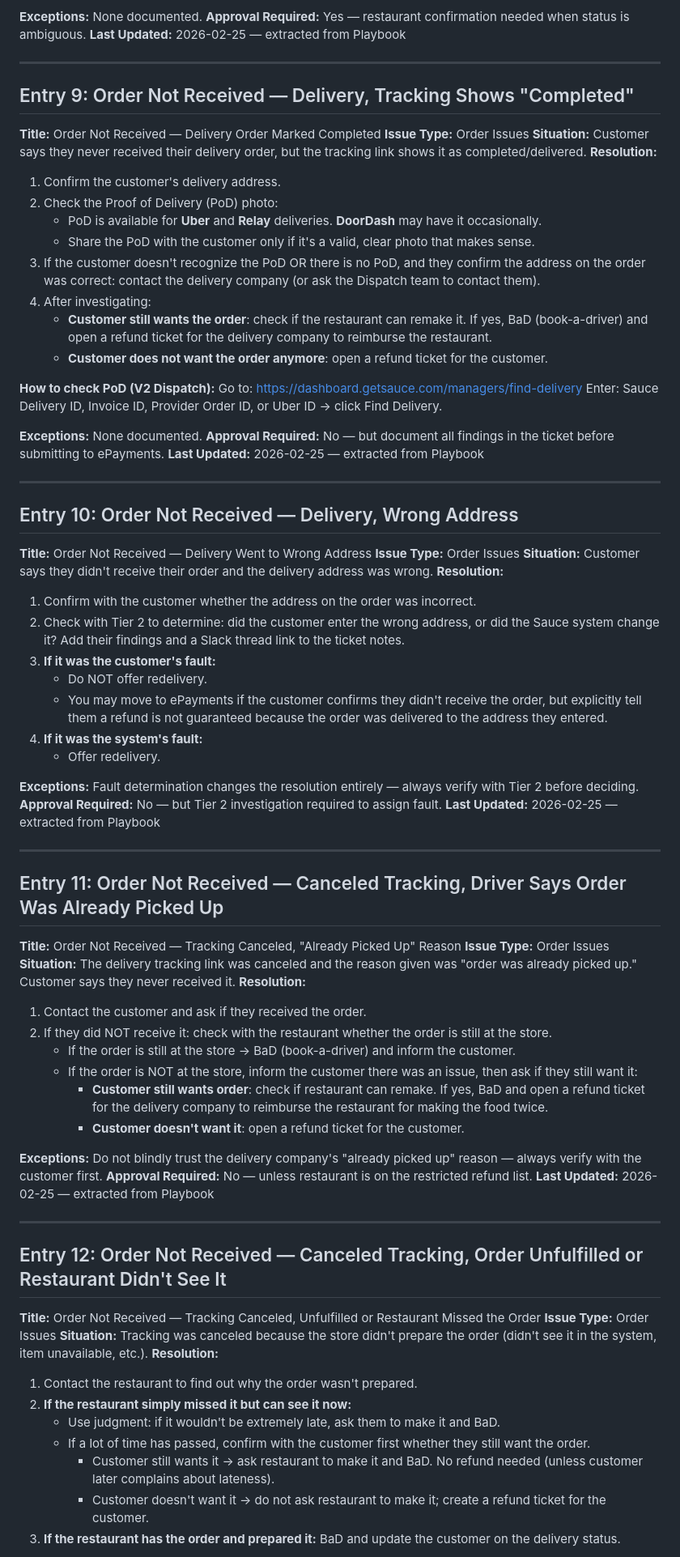
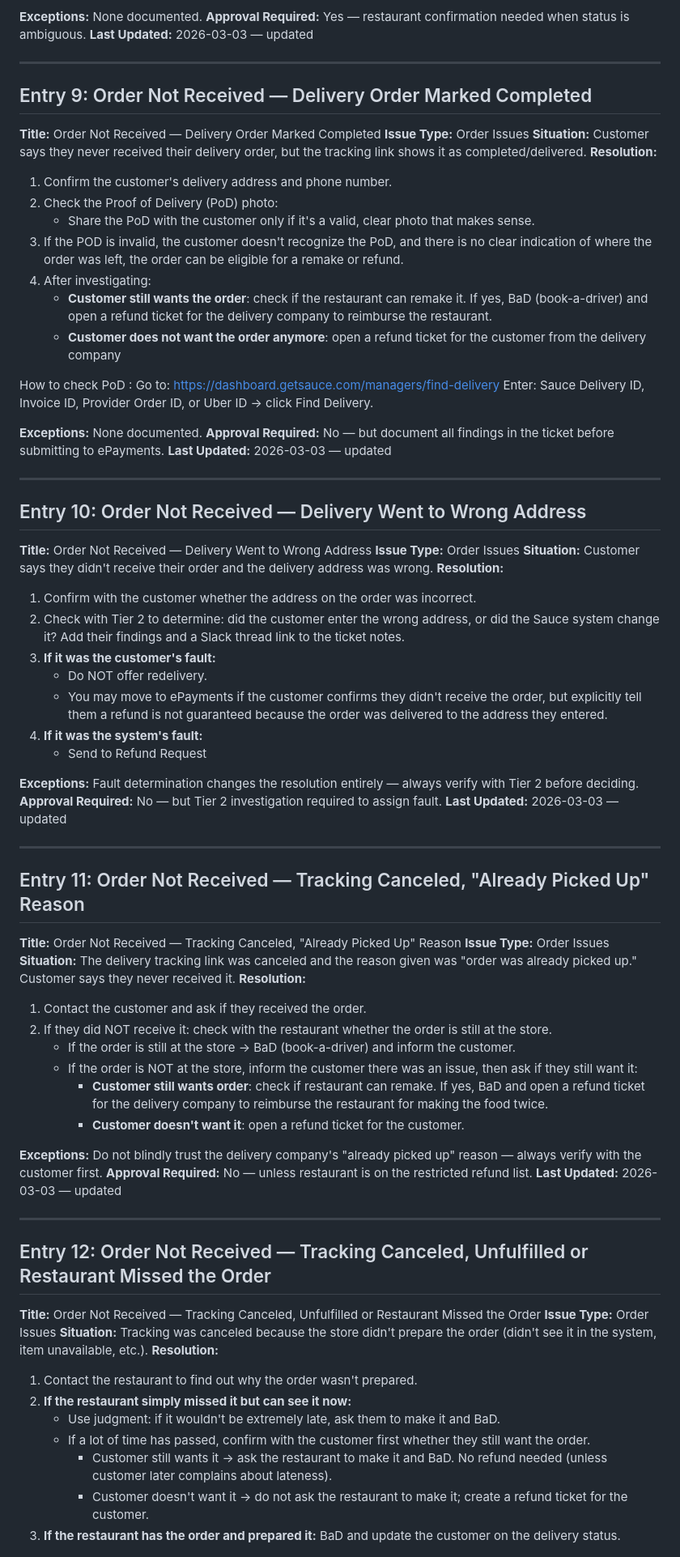
Before and after one commit to jboock-prog/sauce-cs-kb, a Markdown page: kb-refunds.md, the part around one of its changes. Shown at 81% size. GitHub-like rendering.

```diff
--- a/kb-refunds.md
+++ b/kb-refunds.md
@@ -219,36 +219,35 @@ Entry count: 31
 
 **Exceptions:** None documented.
 **Approval Required:** Yes — restaurant confirmation needed when status is ambiguous.
-**Last Updated:** 2026-02-25 — extracted from Playbook
+**Last Updated:** 2026-03-03 — updated
 
 ---
 
-## Entry 9: Order Not Received — Delivery, Tracking Shows "Completed"
+## Entry 9: Order Not Received — Delivery Order Marked Completed
 
 **Title:** Order Not Received — Delivery Order Marked Completed
 **Issue Type:** Order Issues
 **Situation:** Customer says they never received their delivery order, but the tracking link shows it as completed/delivered.
 **Resolution:**
-1. Confirm the customer's delivery address.
+1. Confirm the customer's delivery address and phone number.
 2. Check the Proof of Delivery (PoD) photo:
-   - PoD is available for **Uber** and **Relay** deliveries. **DoorDash** may have it occasionally.
-   - Share the PoD with the customer only if it's a valid, clear photo that makes sense.
-3. If the customer doesn't recognize the PoD OR there is no PoD, and they confirm the address on the order was correct: contact the delivery company (or ask the Dispatch team to contact them).
+    - Share the PoD with the customer only if it's a valid, clear photo that makes sense.
+3. If the POD is invalid,  the customer doesn't recognize the PoD, and there is no clear indication of where the order was left, the order can be eligible for a remake or refund.
 4. After investigating:
    - **Customer still wants the order**: check if the restaurant can remake it. If yes, BaD (book-a-driver) and open a refund ticket for the delivery company to reimburse the restaurant.
-   - **Customer does not want the order anymore**: open a refund ticket for the customer.
+   - **Customer does not want the order anymore**: open a refund ticket for the customer from the delivery company
 
-**How to check PoD (V2 Dispatch):**
+How to check PoD :
 Go to: https://dashboard.getsauce.com/managers/find-delivery
 Enter: Sauce Delivery ID, Invoice ID, Provider Order ID, or Uber ID → click Find Delivery.
 
 **Exceptions:** None documented.
 **Approval Required:** No — but document all findings in the ticket before submitting to ePayments.
-**Last Updated:** 2026-02-25 — extracted from Playbook
+**Last Updated:** 2026-03-03 — updated
 
 ---
 
-## Entry 10: Order Not Received — Delivery, Wrong Address
+## Entry 10: Order Not Received — Delivery Went to Wrong Address
 
 **Title:** Order Not Received — Delivery Went to Wrong Address
 **Issue Type:** Order Issues
@@ -260,15 +259,15 @@ Enter: Sauce Delivery ID, Invoice ID, Provider Order ID, or Uber ID → click Fi
    - Do NOT offer redelivery.
    - You may move to ePayments if the customer confirms they didn't receive the order, but explicitly tell them a refund is not guaranteed because the order was delivered to the address they entered.
 4. **If it was the system's fault:**
-   - Offer redelivery.
+   - Send to Refund Request
 
 **Exceptions:** Fault determination changes the resolution entirely — always verify with Tier 2 before deciding.
 **Approval Required:** No — but Tier 2 investigation required to assign fault.
-**Last Updated:** 2026-02-25 — extracted from Playbook
+**Last Updated:** 2026-03-03 — updated
 
 ---
 
-## Entry 11: Order Not Received — Canceled Tracking, Driver Says Order Was Already Picked Up
+## Entry 11: Order Not Received — Tracking Canceled, "Already Picked Up" Reason
 
 **Title:** Order Not Received — Tracking Canceled, "Already Picked Up" Reason
 **Issue Type:** Order Issues
@@ -283,11 +282,11 @@ Enter: Sauce Delivery ID, Invoice ID, Provider Order ID, or Uber ID → click Fi
 
 **Exceptions:** Do not blindly trust the delivery company's "already picked up" reason — always verify with the customer first.
 **Approval Required:** No — unless restaurant is on the restricted refund list.
-**Last Updated:** 2026-02-25 — extracted from Playbook
+**Last Updated:** 2026-03-03 — updated
 
 ---
 
-## Entry 12: Order Not Received — Canceled Tracking, Order Unfulfilled or Restaurant Didn't See It
+## Entry 12: Order Not Received — Tracking Canceled, Unfulfilled or Restaurant Missed the Order
 
 **Title:** Order Not Received — Tracking Canceled, Unfulfilled or Restaurant Missed the Order
 **Issue Type:** Order Issues
@@ -297,8 +296,8 @@ Enter: Sauce Delivery ID, Invoice ID, Provider Order ID, or Uber ID → click Fi
 2. **If the restaurant simply missed it but can see it now:**
    - Use judgment: if it wouldn't be extremely late, ask them to make it and BaD.
    - If a lot of time has passed, confirm with the customer first whether they still want the order.
-     - Customer still wants it → ask restaurant to make it and BaD. No refund needed (unless customer later complains about lateness).
-     - Customer doesn't want it → do not ask restaurant to make it; create a refund ticket for the customer.
+     - Customer still wants it → ask the restaurant to make it and BaD. No refund needed (unless customer later complains about lateness).
+     - Customer doesn't want it → do not ask the restaurant to make it; create a refund ticket for the customer.
 3. **If the restaurant has the order and prepared it:** BaD and update the customer on the delivery status.
 
 **Exceptions:** If time has passed significantly, always confirm with the customer before asking the restaurant to remake.
```
Also changed, not shown: other parts of kb-refunds.md (+15 -15 lines).
